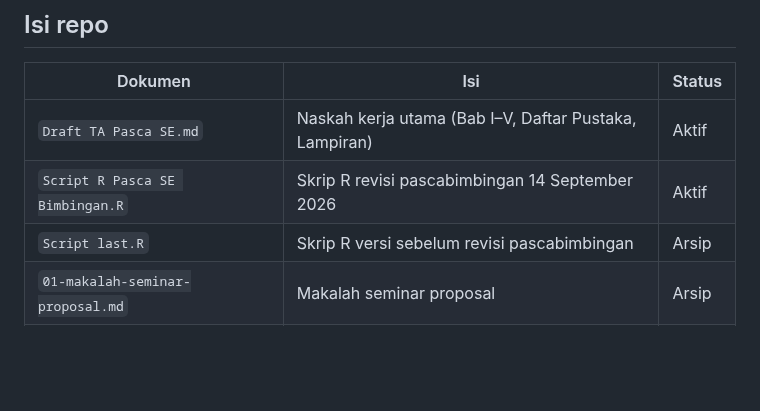
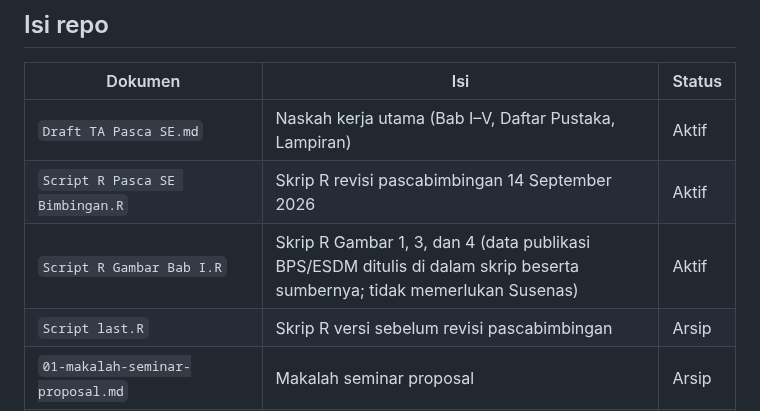
Before and after one commit to RafliHS120/Project-TA, a Markdown page: README.md, the part around the change. Rendered like a GitHub page; blank space fills up the shorter version.

```diff
--- a/README.md
+++ b/README.md
@@ -14,6 +14,7 @@ Naskah resmi tetap dokumen `.docx`. Repo ini hanya menyimpan naskah kerja versi
 |---|---|---|
 | `Draft TA Pasca SE.md` | Naskah kerja utama (Bab I–V, Daftar Pustaka, Lampiran) | Aktif |
 | `Script R Pasca SE Bimbingan.R` | Skrip R revisi pascabimbingan 14 September 2026 | Aktif |
+| `Script R Gambar Bab I.R` | Skrip R Gambar 1, 3, dan 4 (data publikasi BPS/ESDM ditulis di dalam skrip beserta sumbernya; tidak memerlukan Susenas) | Aktif |
 | `Script last.R` | Skrip R versi sebelum revisi pascabimbingan | Arsip |
 | `01-makalah-seminar-proposal.md` | Makalah seminar proposal | Arsip |
 | `02-notula-seminar-proposal.md` | Notula seminar proposal | Arsip |
```
Also changed, not shown: Draft TA Pasca SE.md (+14 -77 lines), assets-ta/gambar-01-rasio-elektrifikasi.png, assets-ta/gambar-03a-komposisi-pelanggan.png, assets-ta/gambar-03b-distribusi-konsumsi.png, 2 other files.
